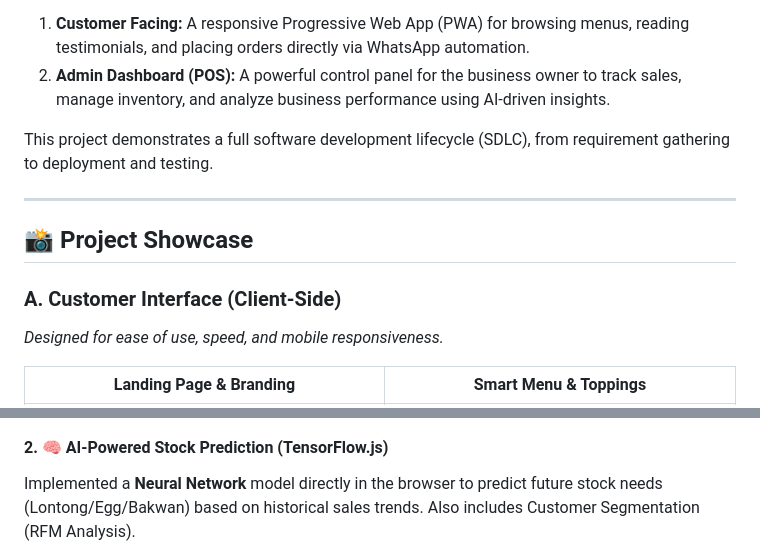
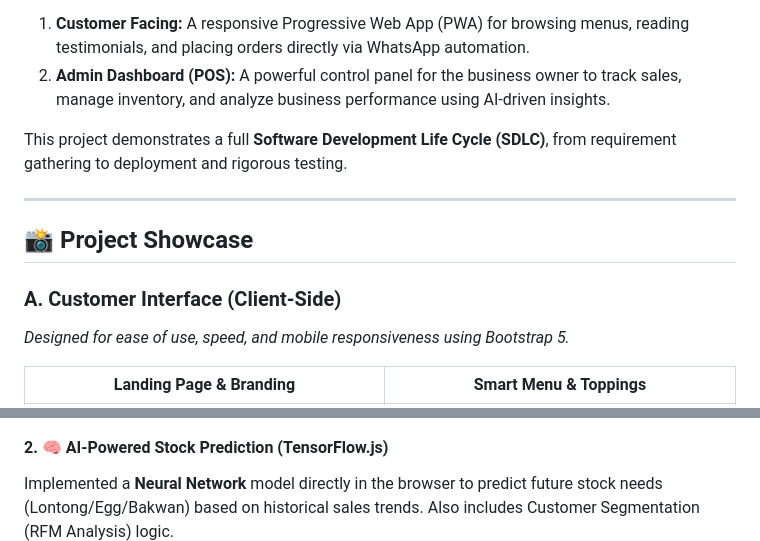
Before and after one commit to waritsriyadi/lontong-mm, a Markdown page: README.md, 2 parts joined by grey strips. Rendered like a GitHub page.

```diff
--- a/README.md
+++ b/README.md
@@ -12,14 +12,14 @@
 1.  **Customer Facing:** A responsive Progressive Web App (PWA) for browsing menus, reading testimonials, and placing orders directly via WhatsApp automation.
 2.  **Admin Dashboard (POS):** A powerful control panel for the business owner to track sales, manage inventory, and analyze business performance using AI-driven insights.
 
-This project demonstrates a full software development lifecycle (SDLC), from requirement gathering to deployment and testing.
+This project demonstrates a full **Software Development Life Cycle (SDLC)**, from requirement gathering to deployment and rigorous testing.
 
 ---
 
 ## 📸 Project Showcase
 
 ### A. Customer Interface (Client-Side)
-*Designed for ease of use, speed, and mobile responsiveness.*
+*Designed for ease of use, speed, and mobile responsiveness using Bootstrap 5.*
 
 | Landing Page & Branding | Smart Menu & Toppings |
 | :---: | :---: |
@@ -41,7 +41,7 @@ Visualizing financial health (Revenue, Profit, Share) using **Chart.js**. Data u
 ![Admin Dashboard](./assets/admin.JPG)
 
 #### 2. 🧠 AI-Powered Stock Prediction (TensorFlow.js)
-Implemented a **Neural Network** model directly in the browser to predict future stock needs (Lontong/Egg/Bakwan) based on historical sales trends. Also includes Customer Segmentation (RFM Analysis).
+Implemented a **Neural Network** model directly in the browser to predict future stock needs (Lontong/Egg/Bakwan) based on historical sales trends. Also includes Customer Segmentation (RFM Analysis) logic.
 ![AI Prediction](./assets/admintensor.JPG)
 
 #### 3. Transaction Details & Reporting
```
Also changed, not shown: other parts of README.md (+28 -12 lines).
